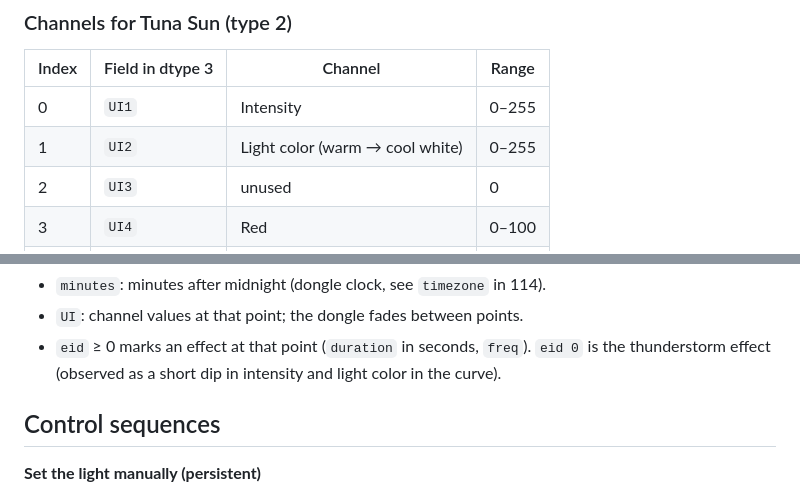
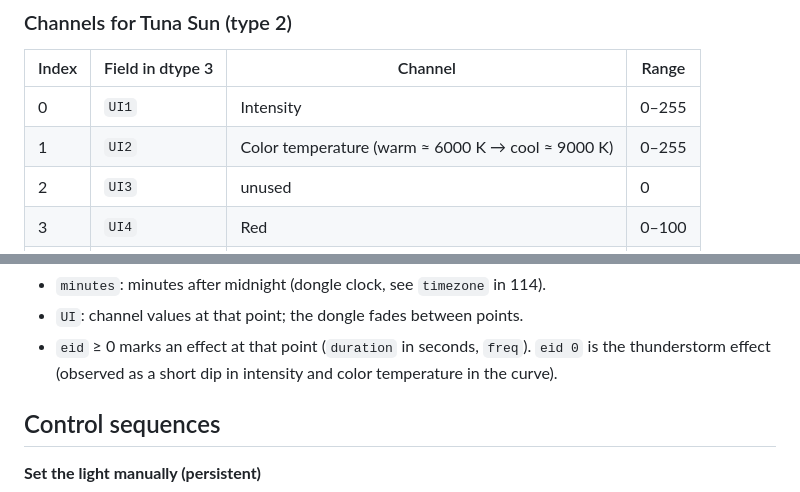
Before and after one commit to Matthis/Kessil_HA, a Markdown page: docs/PROTOCOL.md, 2 parts joined by grey strips. Drawn GitHub-style.

```diff
--- a/docs/PROTOCOL.md
+++ b/docs/PROTOCOL.md
@@ -107,7 +107,7 @@ Program-list keys per type: `Z2T` (0), `TB` (1), `TS` (2), `RF` (3).
 | Index | Field in dtype 3 | Channel | Range |
 |---|---|---|---|
 | 0 | `UI1` | Intensity | 0–255 |
-| 1 | `UI2` | Light color (warm → cool white) | 0–255 |
+| 1 | `UI2` | Color temperature (warm ≈ 6000 K → cool ≈ 9000 K) | 0–255 |
 | 2 | `UI3` | unused | 0 |
 | 3 | `UI4` | Red | 0–100 |
 | 4 | `UI5` | Amber | 0–100 |
@@ -140,7 +140,7 @@ Request `{"dtype":106,"data":{"PID":1,"type":2}}`:
 - `UI`: channel values at that point; the dongle fades between points.
 - `eid` ≥ 0 marks an effect at that point (`duration` in seconds, `freq`).
   `eid 0` is the thunderstorm effect (observed as a short dip in intensity and
-  light color in the curve).
+  color temperature in the curve).
 
 ## Control sequences
 
```
Also changed, not shown: README.md (+16 -13 lines), docs/images/card.png (added), docs/images/natural_day.png, 10 other files.
